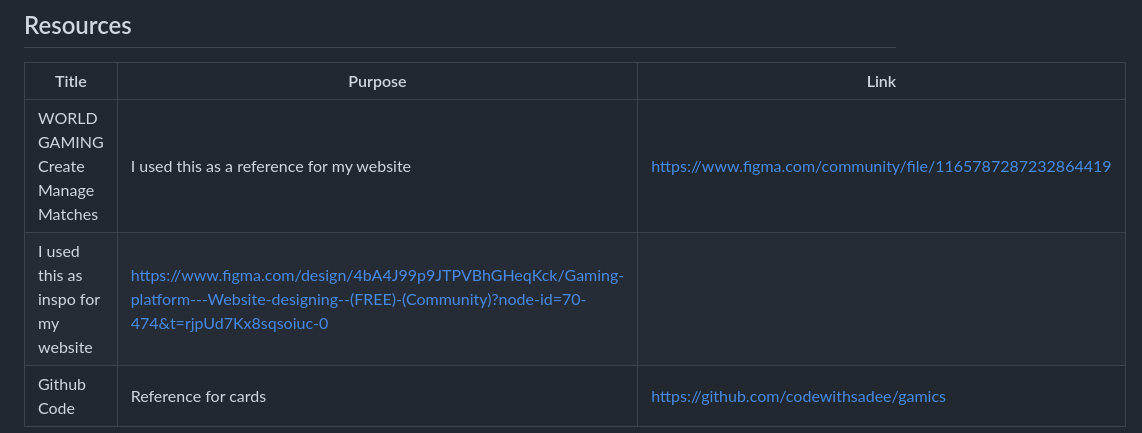
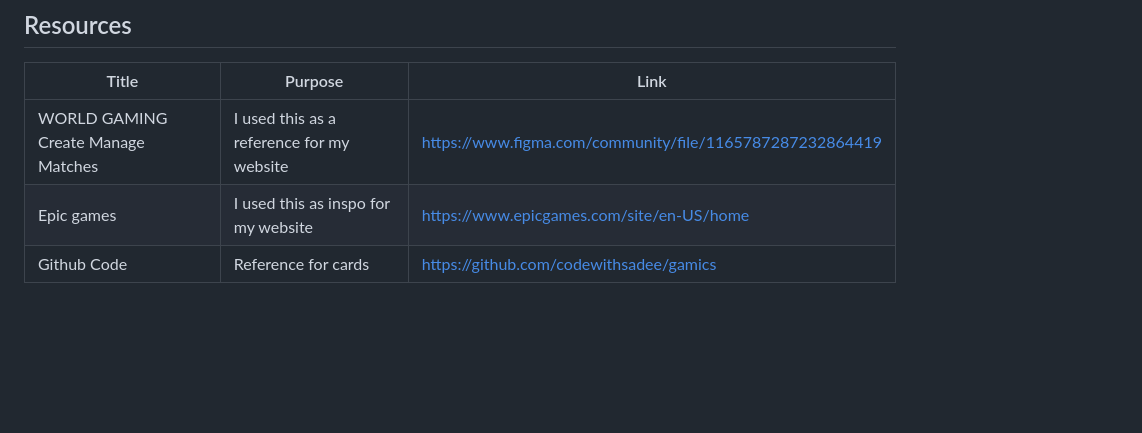
Before and after one commit to GeloSantiago/WD-seatwork-4, a Markdown page: README.md, the part around the change. GitHub-like rendering; blank space fills up the shorter version.

```diff
--- a/README.md
+++ b/README.md
@@ -106,5 +106,5 @@ WD-ProjectName
 | Title | Purpose | Link |
 |-|-|-|
 | WORLD GAMING Create Manage Matches | I used this as a reference for my website | https://www.figma.com/community/file/1165787287232864419 |
- | I used this as inspo for my website | https://www.figma.com/design/4bA4J99p9JTPVBhGHeqKck/Gaming-platform---Website-designing--(FREE)-(Community)?node-id=70-474&t=rjpUd7Kx8sqsoiuc-0 |
+|Epic games | I used this as inspo for my website | https://www.epicgames.com/site/en-US/home |
 | Github Code | Reference for cards | https://github.com/codewithsadee/gamics |
```
